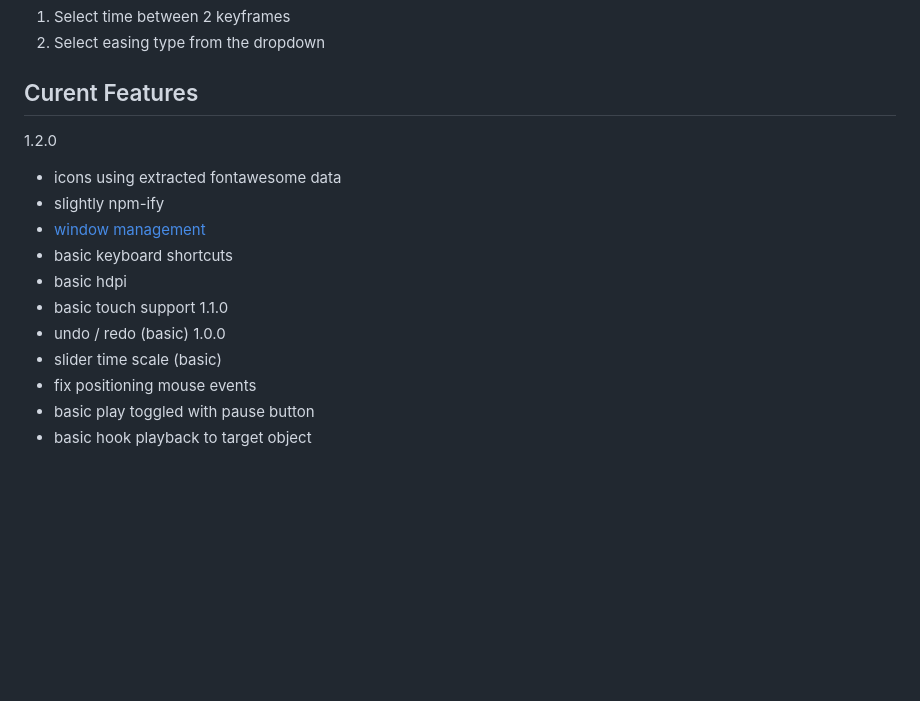
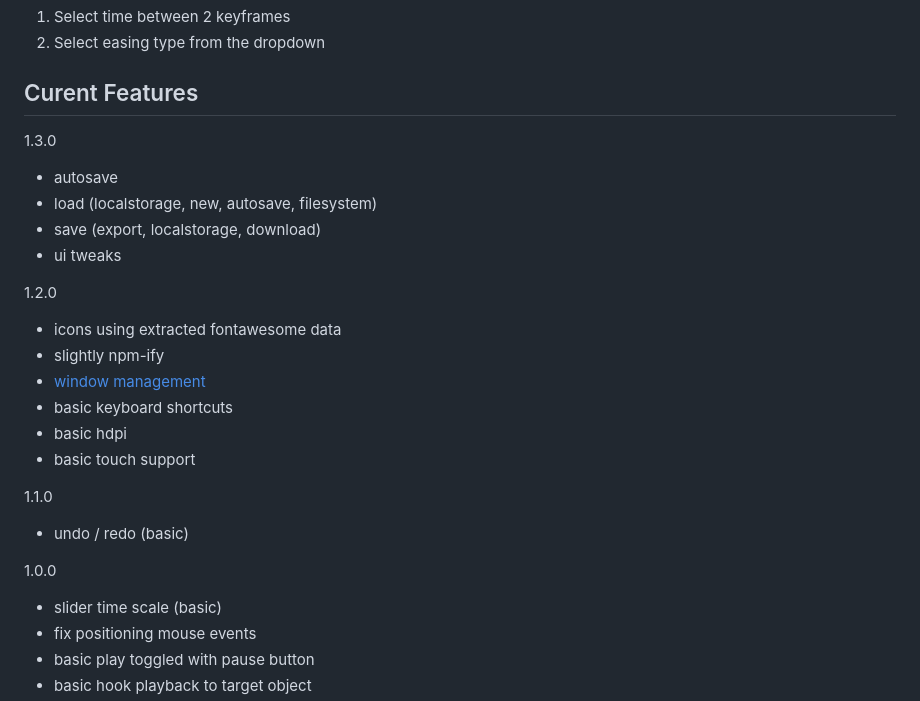
Before and after one commit to zz85/timeliner, a Markdown page: README.md, the part around the change printed below. Rendered like a GitHub page; blank space fills up the shorter version.

```diff
--- a/README.md
+++ b/README.md
@@ -63,6 +65,12 @@ or
 2. Select easing type from the dropdown
 
 ## Curent Features
+1.3.0
+- autosave
+- load (localstorage, new, autosave, filesystem)
+- save (export, localstorage, download)
+- ui tweaks
+
 1.2.0
 - icons using extracted fontawesome data
 - slightly npm-ify
@@ -70,8 +78,10 @@ or
 - basic keyboard shortcuts
 - basic hdpi
 - basic touch support
+
 1.1.0
 - undo / redo (basic)
+
 1.0.0
 - slider time scale (basic)
 - fix positioning mouse events
```
Also changed, not shown: other parts of README.md (+9 -8 lines), screenshot.png, 2 other files.
